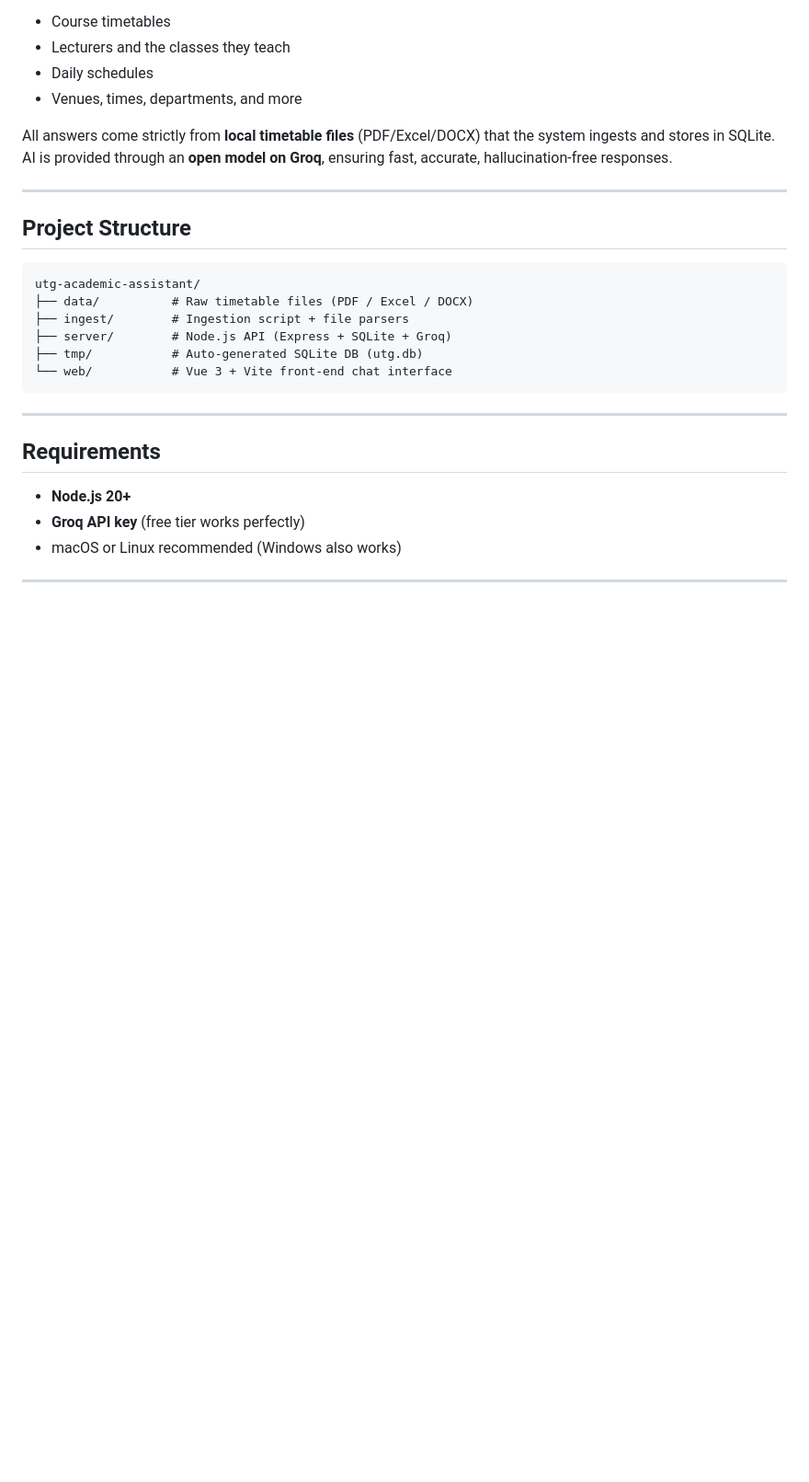
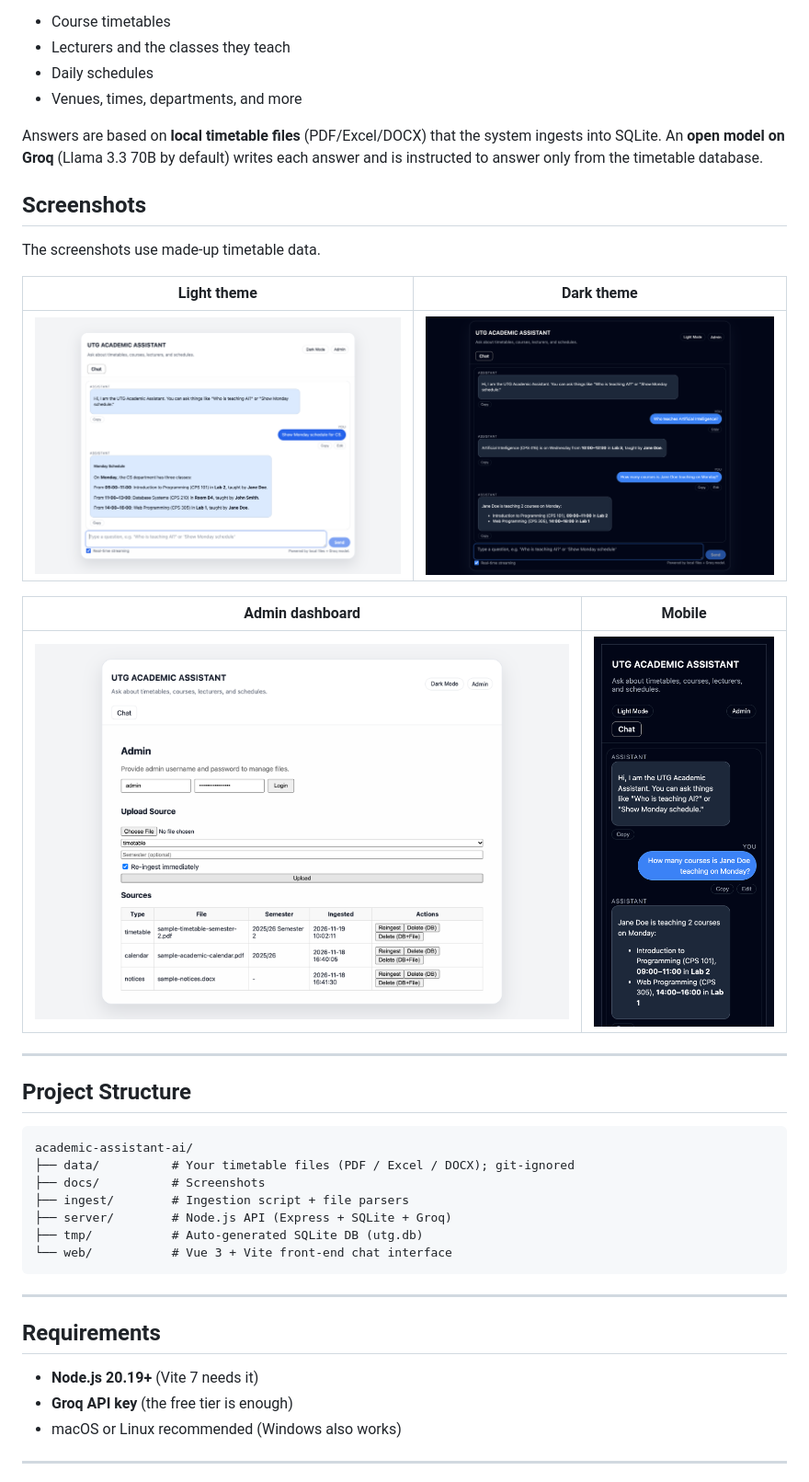
Before and after one commit to Baboucar/academic-assistant-ai, a Markdown page: README.md, the part around one of its changes. Shown at 92% size. GitHub-like rendering; pictures changed too: docs/screenshots/admin.png (added), docs/screenshots/chat-dark.png (added), docs/screenshots/chat-light.png (added); blank space fills up the shorter version.

````diff
--- a/README.md
+++ b/README.md
@@ -10,16 +12,29 @@ It allows students and lecturers to ask natural-language questions about:
 * Daily schedules
 * Venues, times, departments, and more
 
-All answers come strictly from **local timetable files** (PDF/Excel/DOCX) that the system ingests and stores in SQLite.
-AI is provided through an **open model on Groq**, ensuring fast, accurate, hallucination-free responses.
+Answers are based on **local timetable files** (PDF/Excel/DOCX) that the system ingests into SQLite.
+An **open model on Groq** (Llama 3.3 70B by default) writes each answer and is instructed to answer only from the timetable database.
+
+## **Screenshots**
+
+The screenshots use made-up timetable data.
+
+| Light theme | Dark theme |
+| --- | --- |
+| ![Chat in the light theme showing a Monday schedule](docs/screenshots/chat-light.png) | ![Chat in the dark theme with two questions and answers](docs/screenshots/chat-dark.png) |
+
+| Admin dashboard | Mobile |
+| --- | --- |
+| ![Admin dashboard listing ingested sources](docs/screenshots/admin.png) | ![Chat on a phone-sized screen](docs/screenshots/mobile-dark.png) |
 
 ---
 
 ## **Project Structure**
 
 ```text
-utg-academic-assistant/
-├── data/          # Raw timetable files (PDF / Excel / DOCX)
+academic-assistant-ai/
+├── data/          # Your timetable files (PDF / Excel / DOCX); git-ignored
+├── docs/          # Screenshots
 ├── ingest/        # Ingestion script + file parsers
 ├── server/        # Node.js API (Express + SQLite + Groq)
 ├── tmp/           # Auto-generated SQLite DB (utg.db)
@@ -30,8 +45,8 @@ utg-academic-assistant/
 
 ## **Requirements**
 
-* **Node.js 20+**
-* **Groq API key** (free tier works perfectly)
+* **Node.js 20.19+** (Vite 7 needs it)
+* **Groq API key** (the free tier is enough)
 * macOS or Linux recommended (Windows also works)
 
 ---
````
Also changed, not shown: other parts of README.md (+25 -12 lines), CONTRIBUTING.md (+5 -5 lines), web/README.md (+9 -2 lines).
